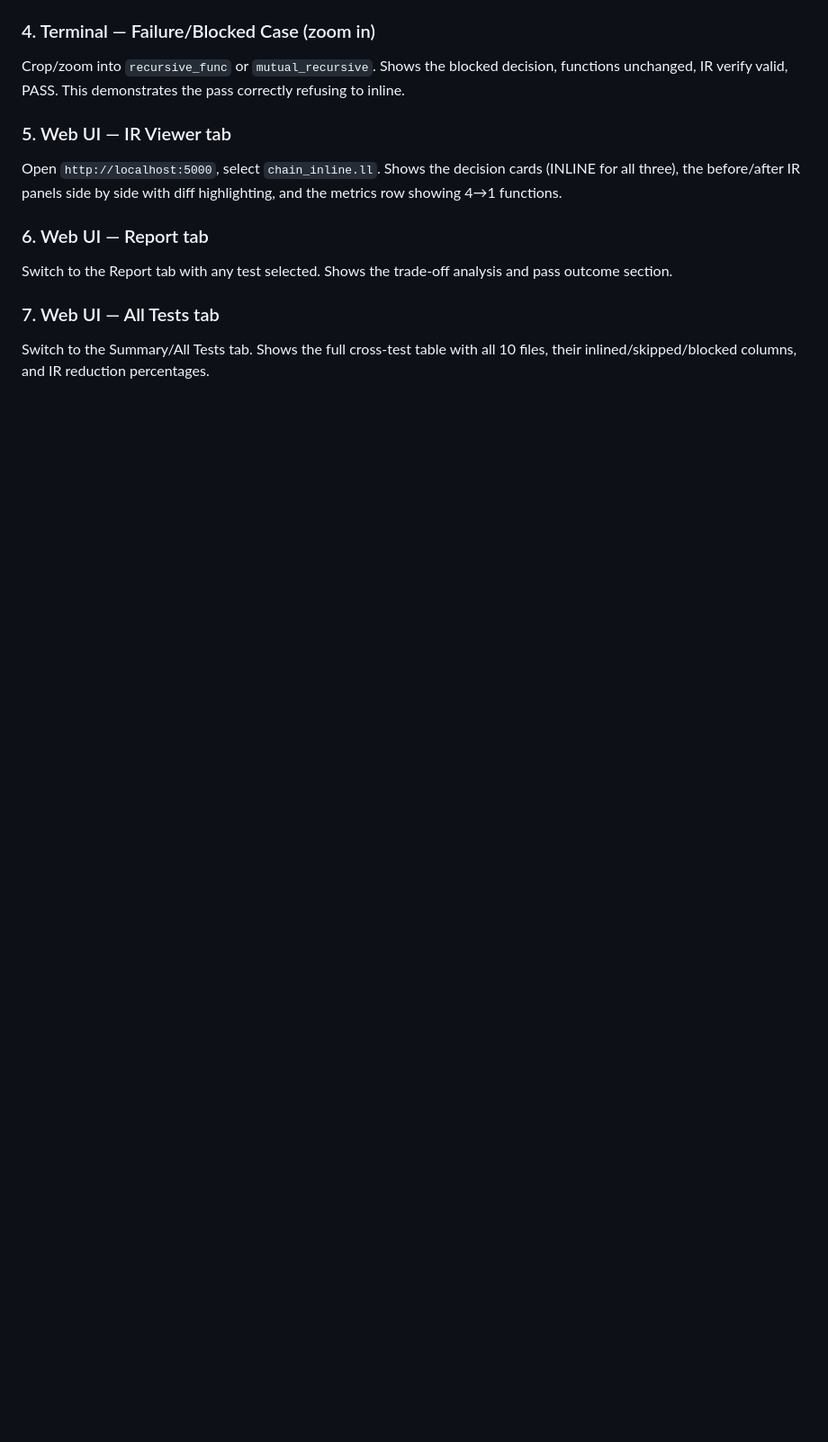
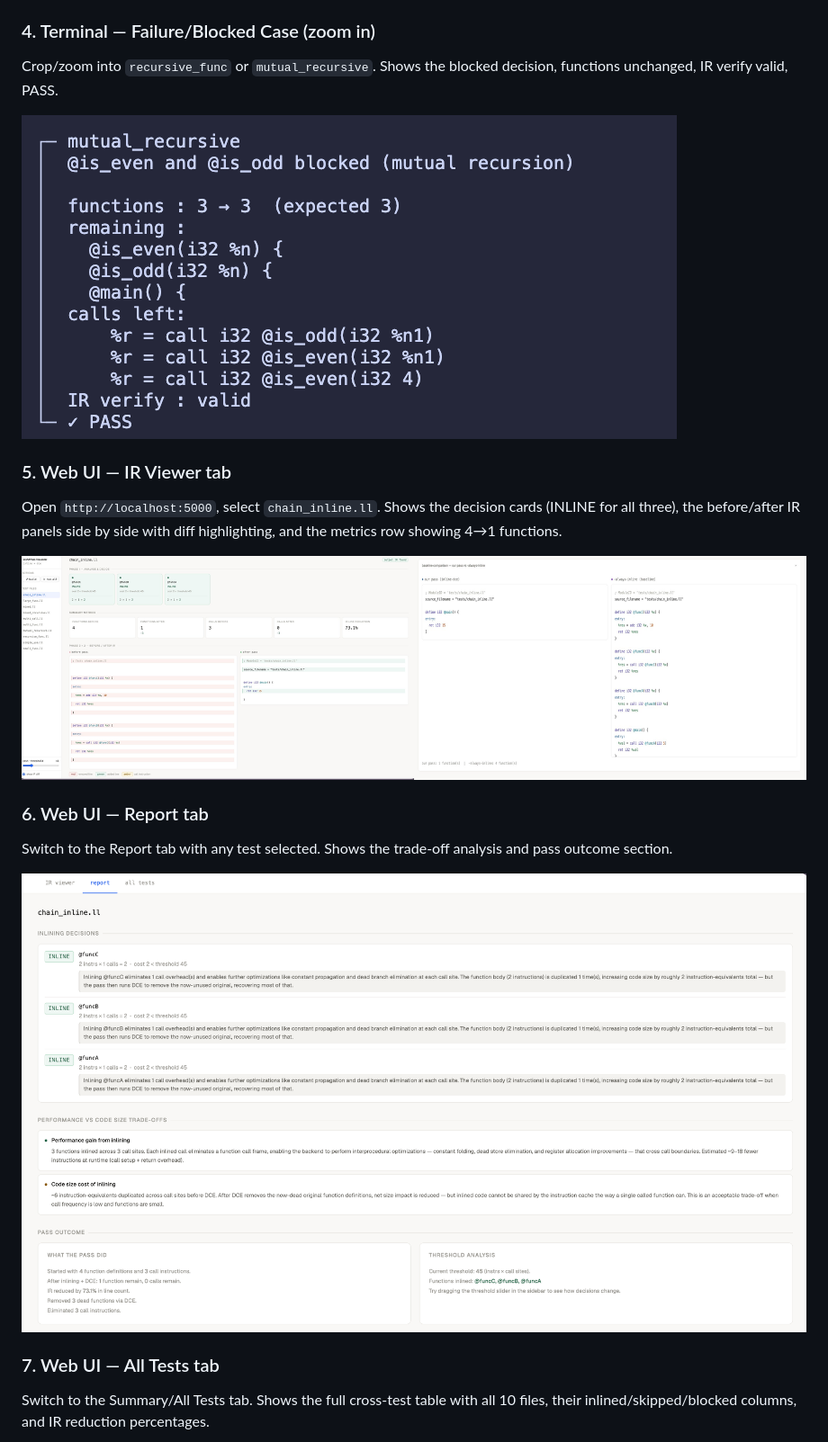
Before and after one commit to nidhivk09/LLVM_CD_FunctionInlining_with_DeadCodeElimination, a Markdown page: README.md, the part around one of its changes. Shown at 90% size. Drawn GitHub-style; blank space fills up the shorter version.

```diff
--- a/README.md
+++ b/README.md
@@ -121,11 +155,17 @@ Crop/zoom into a clean inline case (e.g., `small_func` or `chain_inline`). Shows
 ### 4. Terminal — Failure/Blocked Case (zoom in)
-Crop/zoom into `recursive_func` or `mutual_recursive`. Shows the blocked decision, functions unchanged, IR verify valid, PASS. This demonstrates the pass correctly refusing to inline.
+Crop/zoom into `recursive_func` or `mutual_recursive`. Shows the blocked decision, functions unchanged, IR verify valid, PASS.
+
+![Terminal - Blocked Cases](docs/Screenshots/Terminal%20-%20Failure:%20Blocked%20cases.png)
 
 ### 5. Web UI — IR Viewer tab
 Open `http://localhost:5000`, select `chain_inline.ll`. Shows the decision cards (INLINE for all three), the before/after IR panels side by side with diff highlighting, and the metrics row showing 4→1 functions.
 
+![Web UI - IR Viewer tab](docs/Screenshots/Web%20UI%20-%20IR%20Viewer%20tab.png)
+
 ### 6. Web UI — Report tab
 Switch to the Report tab with any test selected. Shows the trade-off analysis and pass outcome section.
+
+![Web UI - Report tab](docs/Screenshots/Web%20UI%20-%20Report%20tab.png)
 
 ### 7. Web UI — All Tests tab
 Switch to the Summary/All Tests tab. Shows the full cross-test table with all 10 files, their inlined/skipped/blocked columns, and IR reduction percentages.
```
Also changed, not shown: other parts of README.md (+41 -3 lines).
